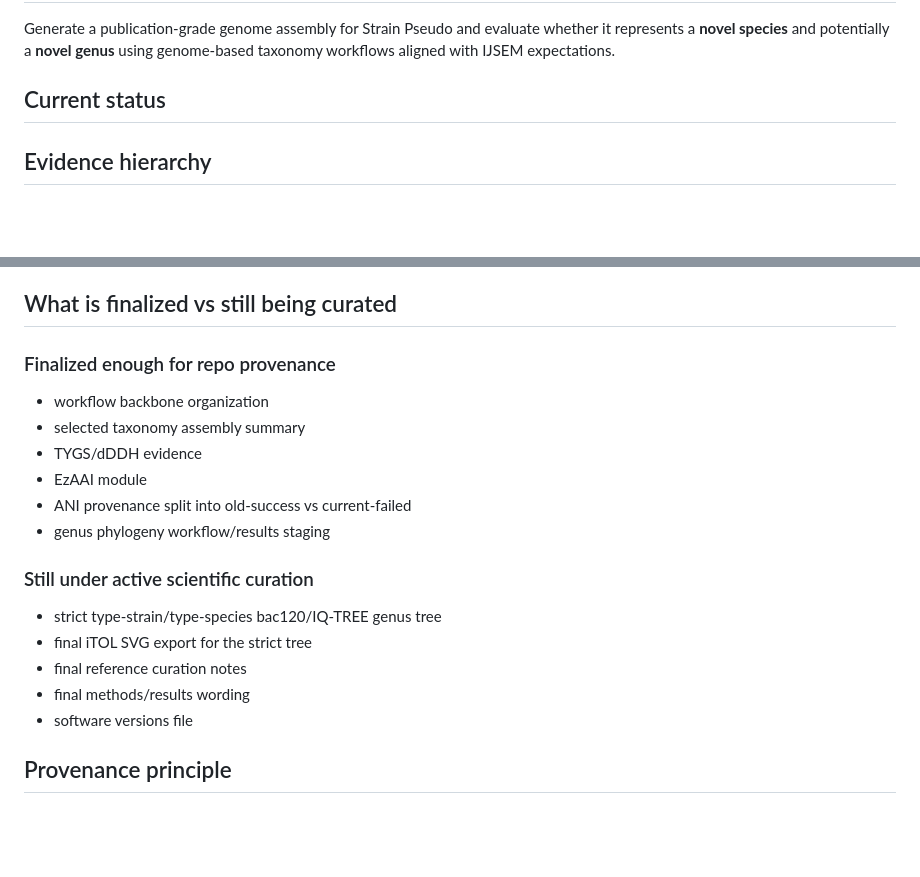
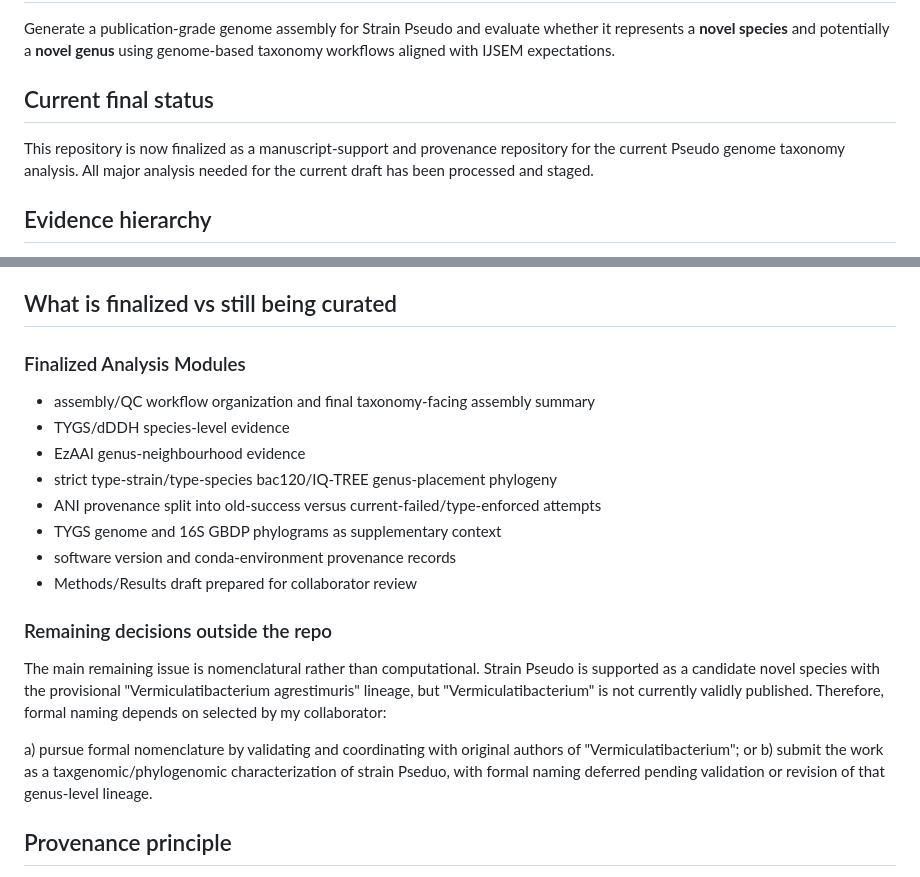
Before and after one commit to jose-cantu/genome_IJSEM, a Markdown page: README.MD, 2 parts joined by grey strips. Rendered like a GitHub page; blank space fills up the shorter version.

Commit message:
Added finalized updates in the project and where things stand currently moving forward outside of the repo.

```diff
--- a/README.MD
+++ b/README.MD
@@ -6,7 +6,9 @@ Genome-taxonomy and manuscript-support repository for **Strain Pseudo**, a candi
 
 Generate a publication-grade genome assembly for Strain Pseudo and evaluate whether it represents a **novel species** and potentially a **novel genus** using genome-based taxonomy workflows aligned with IJSEM expectations.
 
-## Current status
+## Current final status
+
+This repository is now finalized as a manuscript-support and provenance repository for the current Pseudo genome taxonomy analysis. All major analysis needed for the current draft has been processed and staged.
 
 ## Evidence hierarchy
 
@@ -198,20 +200,23 @@ Repository-level provenance notes.
 
 ## What is finalized vs still being curated
 
-### Finalized enough for repo provenance
-- workflow backbone organization
-- selected taxonomy assembly summary
-- TYGS/dDDH evidence
-- EzAAI module
-- ANI provenance split into old-success vs current-failed
-- genus phylogeny workflow/results staging
+### Finalized Analysis Modules
 
-### Still under active scientific curation
-- strict type-strain/type-species bac120/IQ-TREE genus tree
-- final iTOL SVG export for the strict tree
-- final reference curation notes
-- final methods/results wording
-- software versions file
+- assembly/QC workflow organization and final taxonomy-facing assembly summary
+- TYGS/dDDH species-level evidence
+- EzAAI genus-neighbourhood evidence
+- strict type-strain/type-species bac120/IQ-TREE genus-placement phylogeny
+- ANI provenance split into old-success versus current-failed/type-enforced attempts
+- TYGS genome and 16S GBDP phylograms as supplementary context
+- software version and conda-environment provenance records
+- Methods/Results draft prepared for collaborator review
+
+### Remaining decisions outside the repo
+
+The main remaining issue is nomenclatural rather than computational. Strain Pseudo is supported as a candidate novel species with the provisional "Vermiculatibacterium agrestimuris" lineage, but "Vermiculatibacterium" is not currently validly published. Therefore, formal naming depends on selected by my collaborator:
+
+a) pursue formal nomenclature by validating and coordinating with original authors of "Vermiculatibacterium"; or
+b) submit the work as a taxgenomic/phylogenomic characterization of strain Pseduo, with formal naming deferred pending validation or revision of that genus-level lineage.
 
 ## Provenance principle
 
```
